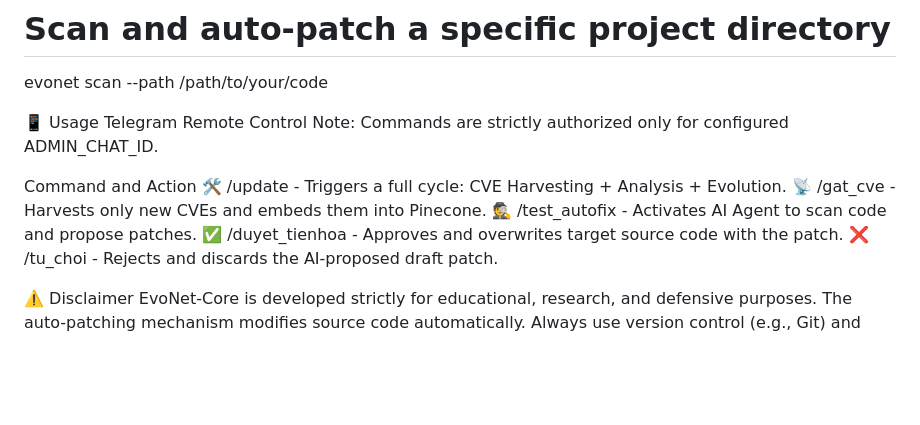
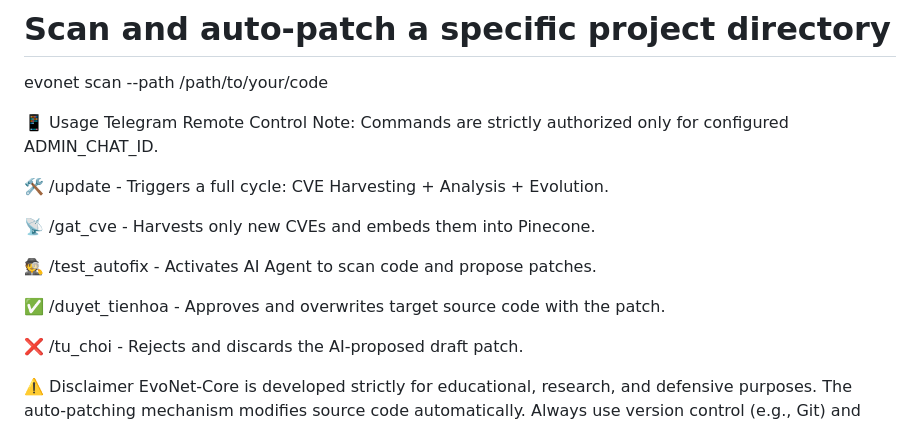
Before and after one commit to phonghhd/EvoNet-AI-Core, a Markdown page: README.md, the part around the change. GitHub-like rendering; blank space fills up the shorter version.

```diff
--- a/README.md
+++ b/README.md
@@ -96,11 +96,14 @@ evonet scan --path /path/to/your/code
 Telegram Remote Control
 Note: Commands are strictly authorized only for configured ADMIN_CHAT_ID.
 
-Command and Action
 🛠️ /update - Triggers a full cycle: CVE Harvesting + Analysis + Evolution.
+
 📡 /gat_cve - Harvests only new CVEs and embeds them into Pinecone.
+
 🕵️ /test_autofix - Activates AI Agent to scan code and propose patches.
+
 ✅ /duyet_tienhoa - Approves and overwrites target source code with the patch.
+
 ❌ /tu_choi - Rejects and discards the AI-proposed draft patch.
 
 ⚠️ Disclaimer
```
